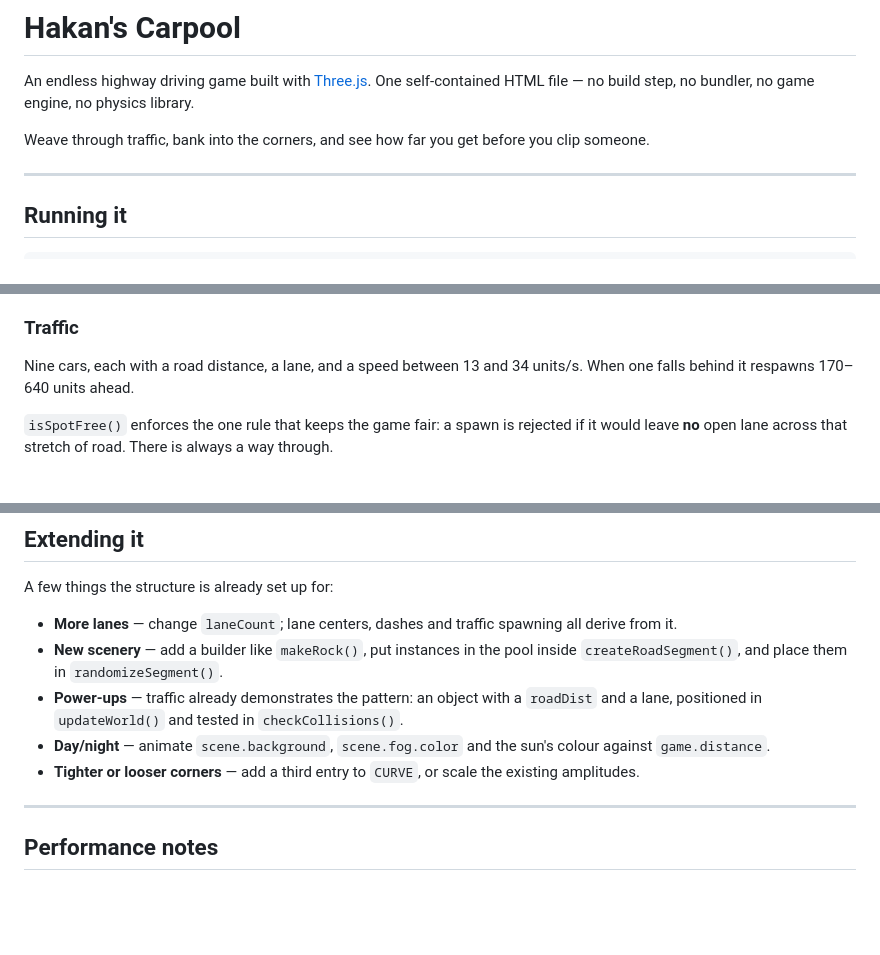
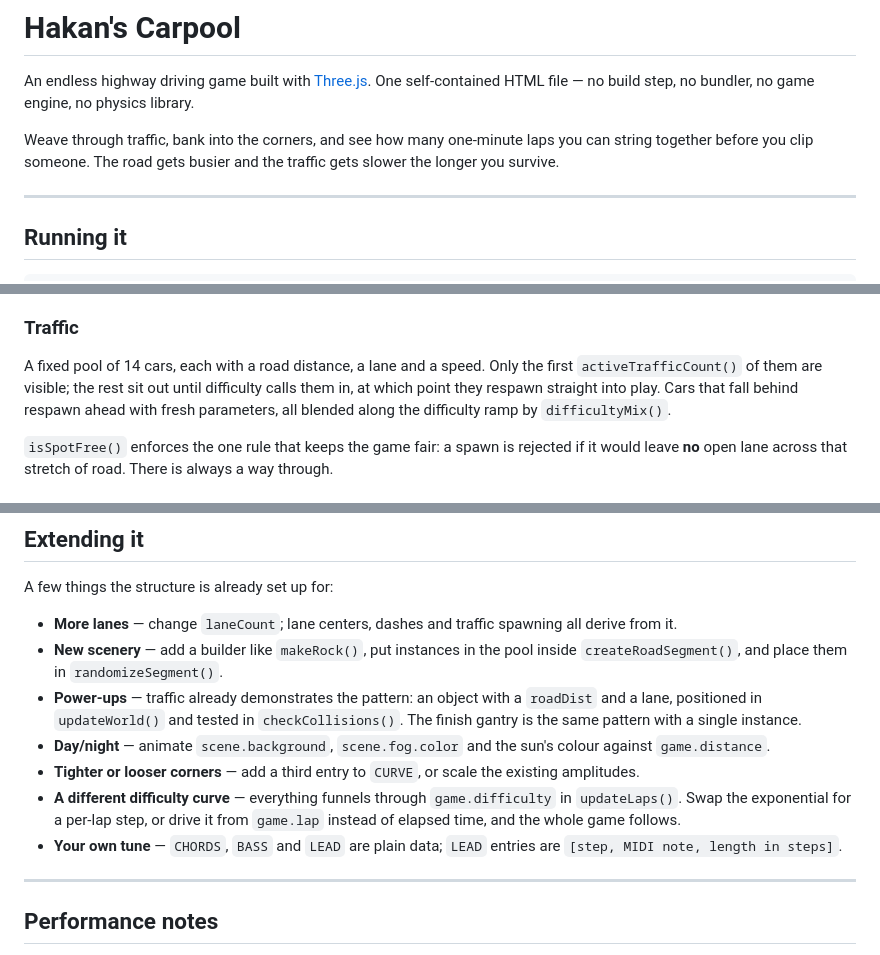
Before and after one commit to hbakesson/cargame, a Markdown page: README.md, 3 parts joined by grey strips. Rendered like a GitHub page; blank space fills up the shorter version.

```diff
--- a/README.md
+++ b/README.md
@@ -4,8 +4,9 @@ An endless highway driving game built with [Three.js](https://threejs.org/). One
 self-contained HTML file — no build step, no bundler, no game engine, no physics
 library.
 
-Weave through traffic, bank into the corners, and see how far you get before you
-clip someone.
+Weave through traffic, bank into the corners, and see how many one-minute laps
+you can string together before you clip someone. The road gets busier and the
+traffic gets slower the longer you survive.
 
 ---
 
@@ -182,8 +184,11 @@ Arcade, not simulation. Everything is delta-time driven, with `dt` clamped to
 
 ### Traffic
 
-Nine cars, each with a road distance, a lane, and a speed between 13 and 34
-units/s. When one falls behind it respawns 170–640 units ahead.
+A fixed pool of 14 cars, each with a road distance, a lane and a speed. Only
+the first `activeTrafficCount()` of them are visible; the rest sit out until
+difficulty calls them in, at which point they respawn straight into play. Cars
+that fall behind respawn ahead with fresh parameters, all blended along the
+difficulty ramp by `difficultyMix()`.
 
 `isSpotFree()` enforces the one rule that keeps the game fair: a spawn is
 rejected if it would leave **no** open lane across that stretch of road. There
@@ -315,11 +324,17 @@ A few things the structure is already set up for:
   inside `createRoadSegment()`, and place them in `randomizeSegment()`.
 - **Power-ups** — traffic already demonstrates the pattern: an object with a
   `roadDist` and a lane, positioned in `updateWorld()` and tested in
-  `checkCollisions()`.
+  `checkCollisions()`. The finish gantry is the same pattern with a single
+  instance.
 - **Day/night** — animate `scene.background`, `scene.fog.color` and the sun's
   colour against `game.distance`.
 - **Tighter or looser corners** — add a third entry to `CURVE`, or scale the
   existing amplitudes.
+- **A different difficulty curve** — everything funnels through `game.difficulty`
+  in `updateLaps()`. Swap the exponential for a per-lap step, or drive it from
+  `game.lap` instead of elapsed time, and the whole game follows.
+- **Your own tune** — `CHORDS`, `BASS` and `LEAD` are plain data; `LEAD` entries
+  are `[step, MIDI note, length in steps]`.
 
 ---
 
```
Also changed, not shown: other parts of README.md (+12 -2 lines), ARCHITECTURE.md (added, +312 -0 lines).
